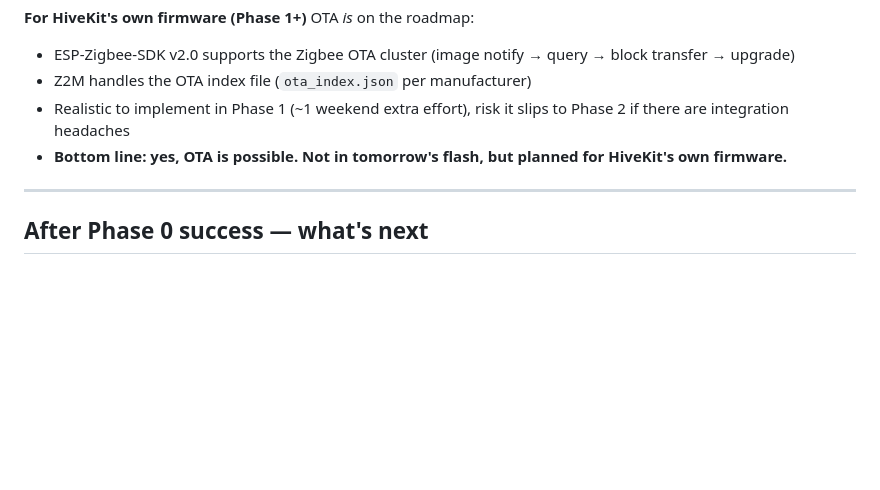
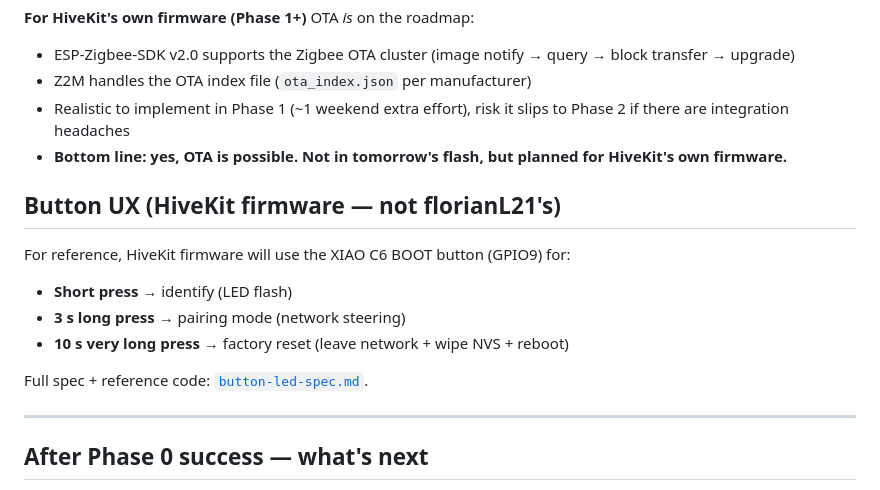
Before and after one commit to petarivanov-msft/hivekit, a Markdown page: docs/phase0-flash-plan.md, the part around the change. Drawn GitHub-style; blank space fills up the shorter version.

Commit message:
docs: actually include button-led-spec content (prior commit pushed empty file)

```diff
--- a/docs/phase0-flash-plan.md
+++ b/docs/phase0-flash-plan.md
@@ -83,6 +83,16 @@ This is fine for Phase 0 (we just need to validate hardware).
 - Realistic to implement in Phase 1 (~1 weekend extra effort), risk it slips to Phase 2 if there are integration headaches
 - **Bottom line: yes, OTA is possible. Not in tomorrow's flash, but planned for HiveKit's own firmware.**
 
+## Button UX (HiveKit firmware — not florianL21's)
+
+For reference, HiveKit firmware will use the XIAO C6 BOOT button (GPIO9) for:
+
+- **Short press** → identify (LED flash)
+- **3 s long press** → pairing mode (network steering)
+- **10 s very long press** → factory reset (leave network + wipe NVS + reboot)
+
+Full spec + reference code: [`button-led-spec.md`](button-led-spec.md).
+
 ---
 
 ## After Phase 0 success — what's next
```
Also changed, not shown: docs/button-led-spec.md (+112 -0 lines).
